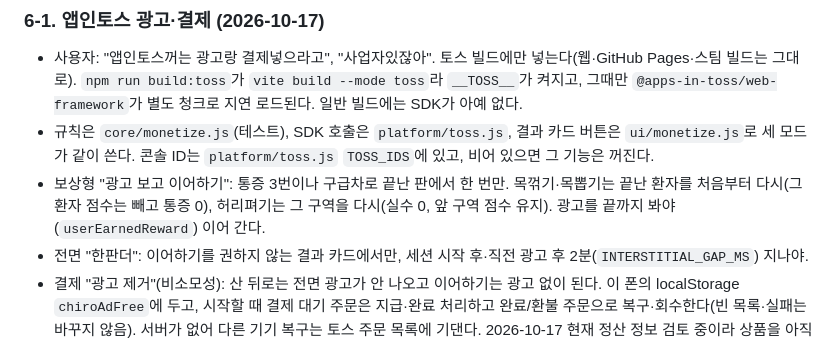
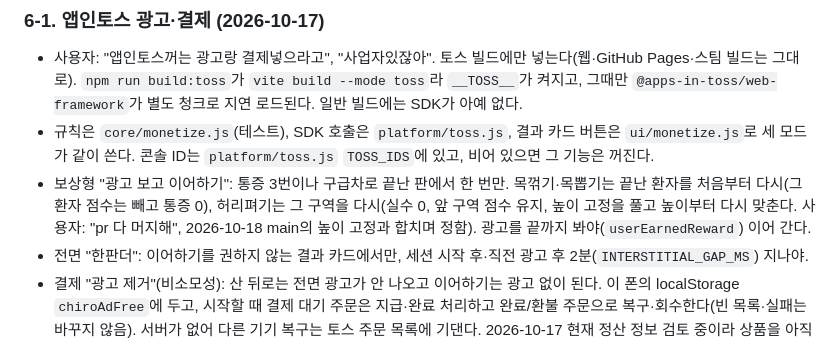
Before and after one commit to Gooreum/ttuk-chiro-clinic, a Markdown page: AGENTS.md, the part around the change. GitHub-like rendering.

Commit message:
docs: 허리 이어하기 높이 고정 초기화 기록
Claude-Session: https://claude.ai/code/session_01UA1d32z3fEjbf8s9FBtqLr

```diff
--- a/AGENTS.md
+++ b/AGENTS.md
@@ -208,7 +208,7 @@
 ### 6-1. 앱인토스 광고·결제 (2026-10-17)
 - 사용자: "앱인토스꺼는 광고랑 결제넣으라고", "사업자있잖아". 토스 빌드에만 넣는다(웹·GitHub Pages·스팀 빌드는 그대로). `npm run build:toss`가 `vite build --mode toss`라 `__TOSS__`가 켜지고, 그때만 `@apps-in-toss/web-framework`가 별도 청크로 지연 로드된다. 일반 빌드에는 SDK가 아예 없다.
 - 규칙은 `core/monetize.js`(테스트), SDK 호출은 `platform/toss.js`, 결과 카드 버튼은 `ui/monetize.js`로 세 모드가 같이 쓴다. 콘솔 ID는 `platform/toss.js` `TOSS_IDS`에 있고, 비어 있으면 그 기능은 꺼진다.
-- 보상형 "광고 보고 이어하기": 통증 3번이나 구급차로 끝난 판에서 한 번만. 목꺾기·목뽑기는 끝난 환자를 처음부터 다시(그 환자 점수는 빼고 통증 0), 허리펴기는 그 구역을 다시(실수 0, 앞 구역 점수 유지). 광고를 끝까지 봐야(`userEarnedReward`) 이어 간다.
+- 보상형 "광고 보고 이어하기": 통증 3번이나 구급차로 끝난 판에서 한 번만. 목꺾기·목뽑기는 끝난 환자를 처음부터 다시(그 환자 점수는 빼고 통증 0), 허리펴기는 그 구역을 다시(실수 0, 앞 구역 점수 유지, 높이 고정을 풀고 높이부터 다시 맞춘다. 사용자: "pr 다 머지해", 2026-10-18 main의 높이 고정과 합치며 정함). 광고를 끝까지 봐야(`userEarnedReward`) 이어 간다.
 - 전면 "한판더": 이어하기를 권하지 않는 결과 카드에서만, 세션 시작 후·직전 광고 후 2분(`INTERSTITIAL_GAP_MS`) 지나야.
 - 결제 "광고 제거"(비소모성): 산 뒤로는 전면 광고가 안 나오고 이어하기는 광고 없이 된다. 이 폰의 localStorage `chiroAdFree`에 두고, 시작할 때 결제 대기 주문은 지급·완료 처리하고 완료/환불 주문으로 복구·회수한다(빈 목록·실패는 바꾸지 않음). 서버가 없어 다른 기기 복구는 토스 주문 목록에 기댄다. 2026-10-17 현재 정산 정보 검토 중이라 상품을 아직 못 만들어 `adFreeSku`가 비어 있고 버튼이 숨어 있다.
 
```
